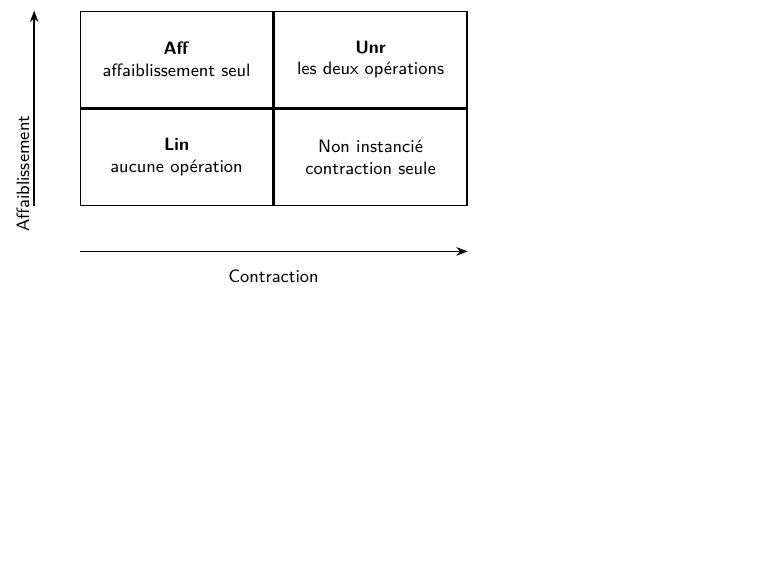
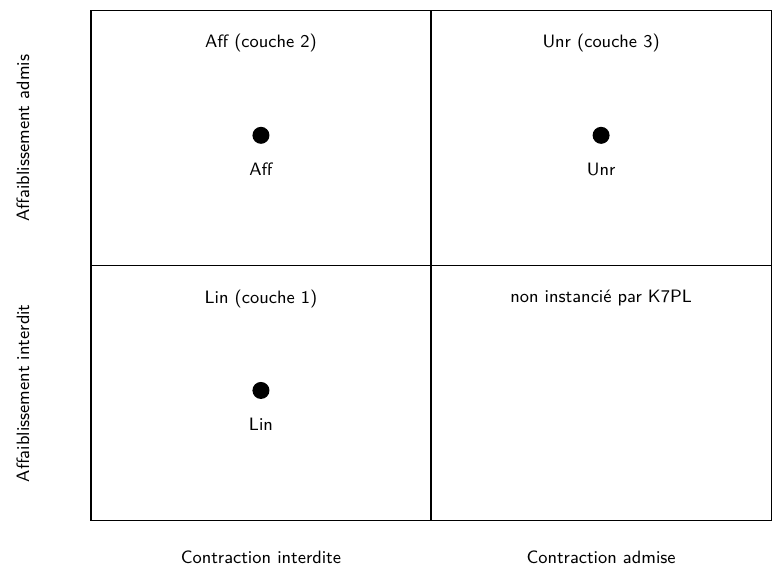
Before and after one commit to AntheaLiles/k7pl, a LaTeX figure (docs/tracking/tikz-poc/src/structural-modes.tex): the whole page, the shorter picture padded with empty space. Compiled offline with pdfLaTeX.

Commit message:
docs: préserver les catégories des axes de la matrice

```diff
--- a/docs/tracking/tikz-poc/src/structural-modes.tex
+++ b/docs/tracking/tikz-poc/src/structural-modes.tex
@@ -7,16 +7,28 @@
 \begin{document}
 \begin{tikzpicture}[
   font=\sffamily\small,
-  cell/.style={draw, minimum width=34mm, minimum height=17mm, align=center, line width=.65pt},
-  axis/.style={-{Stealth[length=2mm]}, line width=.75pt}
+  grid/.style={line width=.65pt},
+  point/.style={circle, fill=black, minimum size=3mm, inner sep=0pt}
 ]
-\node[cell] (lin) at (0,0) {\textbf{Lin}\\ aucune opération};
-\node[cell, right=0pt of lin] (relevant) {Non instancié\\ contraction seule};
-\node[cell, above=0pt of lin] (aff) {\textbf{Aff}\\ affaiblissement seul};
-\node[cell, above=0pt of relevant] (unr) {\textbf{Unr}\\ les deux opérations};
-\draw[axis] ([yshift=-8mm]lin.south west) -- ([yshift=-8mm]relevant.south east)
-  node[midway, below=2mm] {Contraction};
-\draw[axis] ([xshift=-8mm]lin.south west) -- ([xshift=-8mm]aff.north west)
-  node[midway, left=2mm, rotate=90] {Affaiblissement};
+\draw[grid] (0,0) rectangle (120mm,90mm);
+\draw[grid] (60mm,0) -- (60mm,90mm);
+\draw[grid] (0,45mm) -- (120mm,45mm);
+
+\node[anchor=north] at (30mm,87mm) {Aff (couche 2)};
+\node[anchor=north] at (90mm,87mm) {Unr (couche 3)};
+\node[anchor=north] at (30mm,42mm) {Lin (couche 1)};
+\node[anchor=north] at (90mm,42mm) {non instancié par K7PL};
+
+\node[point] at (30mm,68mm) {};
+\node at (30mm,62mm) {Aff};
+\node[point] at (90mm,68mm) {};
+\node at (90mm,62mm) {Unr};
+\node[point] at (30mm,23mm) {};
+\node at (30mm,17mm) {Lin};
+
+\node[rotate=90] at (-12mm,67.5mm) {Affaiblissement admis};
+\node[rotate=90] at (-12mm,22.5mm) {Affaiblissement interdit};
+\node[anchor=north] at (30mm,-4mm) {Contraction interdite};
+\node[anchor=north] at (90mm,-4mm) {Contraction admise};
 \end{tikzpicture}
 \end{document}
```
Also changed, not shown: docs/tracking/tikz-poc/src/structural-modes.tex (2 more changed lines).
